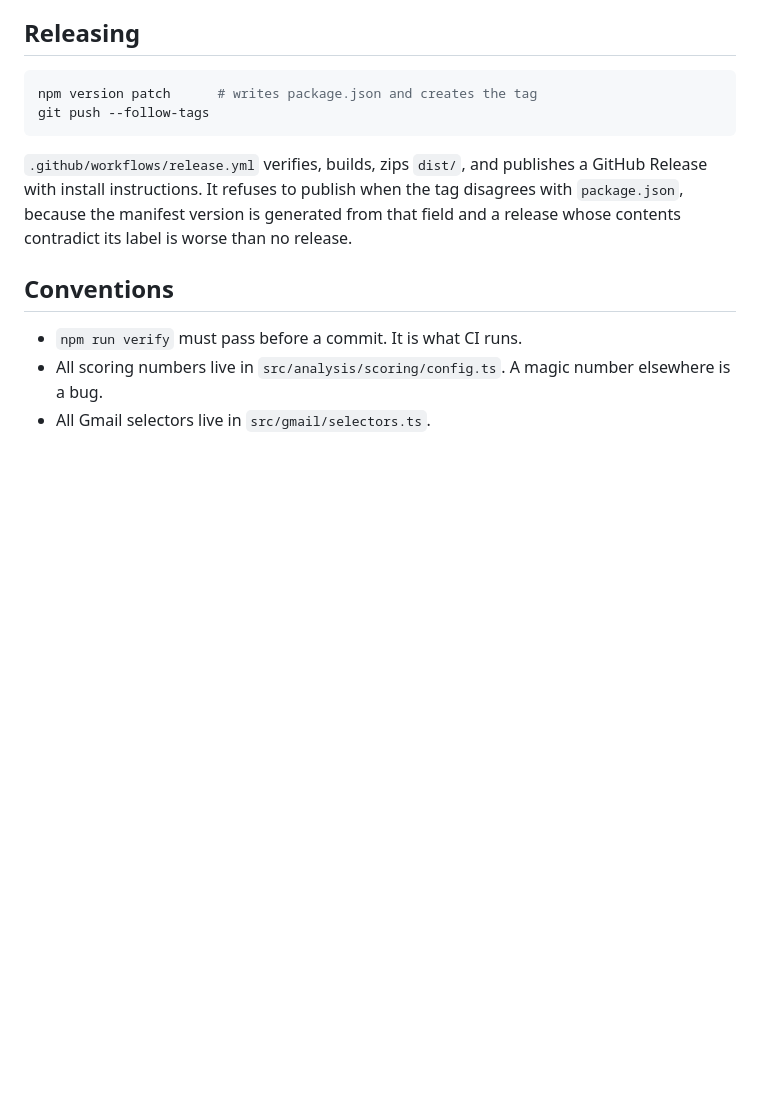
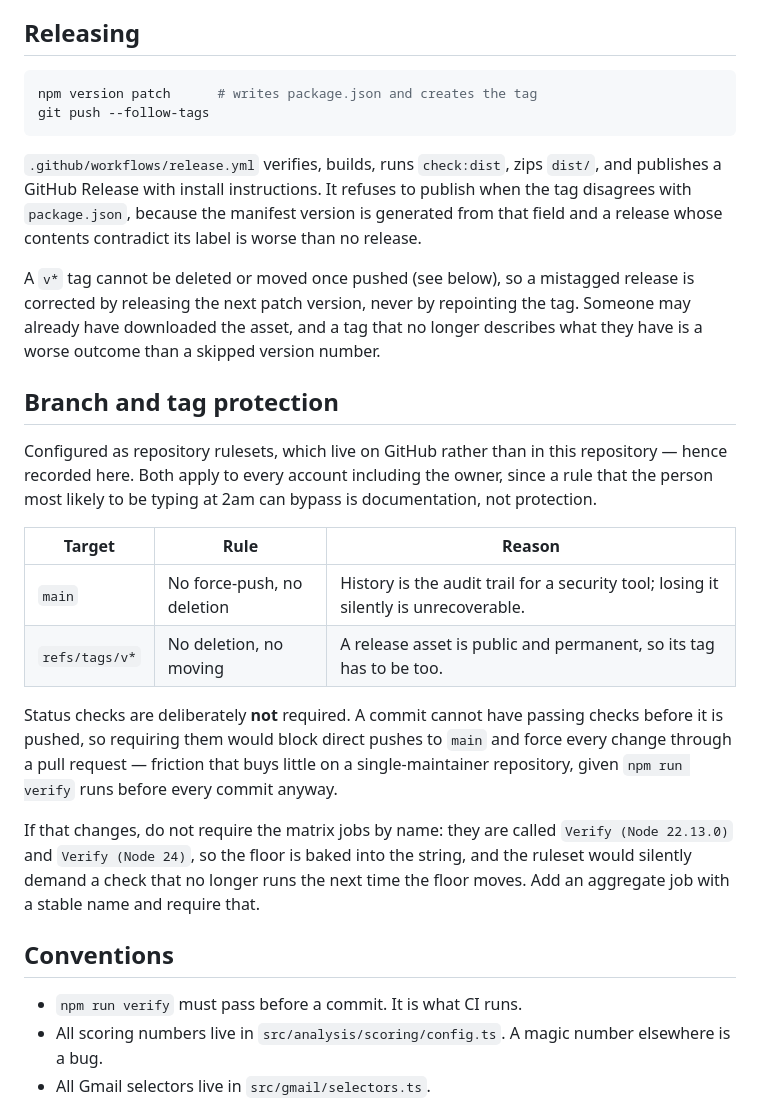
Before and after one commit to nilayk/PhishLens, a Markdown page: docs/DEVELOPMENT.md, the part around the change. Drawn GitHub-style; blank space fills up the shorter version.

Commit message:
Record the branch and tag protection rulesets
Rulesets are configured on GitHub, not in the repository, so nothing in the
source hints that they exist or why they were chosen. The next person to wonder
why a force-push was refused should not have to go digging through settings.

main refuses force-pushes and deletion; v* tags refuse deletion and moving.
Neither has a bypass, including for the owner: a rule the person most likely to
be typing at 2am can override is documentation rather than protection.

Also notes why required status checks were left off. A commit cannot have
passing checks before it is pushed, so requiring them blocks direct pushes and
forces every change through a pull request, which buys little here. If that
changes, the matrix jobs must not be required by name -- 'Verify (Node
22.13.0)' carries the floor in the string, so the ruleset would demand a check
that stops existing the next time the floor moves.

````diff
--- a/docs/DEVELOPMENT.md
+++ b/docs/DEVELOPMENT.md
@@ -142,9 +142,33 @@ npm version patch      # writes package.json and creates the tag
 git push --follow-tags
 ```
 
-`.github/workflows/release.yml` verifies, builds, zips `dist/`, and publishes a GitHub Release with install
-instructions. It refuses to publish when the tag disagrees with `package.json`, because the manifest version
-is generated from that field and a release whose contents contradict its label is worse than no release.
+`.github/workflows/release.yml` verifies, builds, runs `check:dist`, zips `dist/`, and publishes a GitHub
+Release with install instructions. It refuses to publish when the tag disagrees with `package.json`, because
+the manifest version is generated from that field and a release whose contents contradict its label is worse
+than no release.
+
+A `v*` tag cannot be deleted or moved once pushed (see below), so a mistagged release is corrected by
+releasing the next patch version, never by repointing the tag. Someone may already have downloaded the asset,
+and a tag that no longer describes what they have is a worse outcome than a skipped version number.
+
+## Branch and tag protection
+
+Configured as repository rulesets, which live on GitHub rather than in this repository — hence recorded here.
+Both apply to every account including the owner, since a rule that the person most likely to be typing at
+2am can bypass is documentation, not protection.
+
+| Target                | Rule                            | Reason                                                                              |
+| --------------------- | ------------------------------- | ----------------------------------------------------------------------------------- |
+| `main`                | No force-push, no deletion      | History is the audit trail for a security tool; losing it silently is unrecoverable. |
+| `refs/tags/v*`        | No deletion, no moving          | A release asset is public and permanent, so its tag has to be too.                   |
+
+Status checks are deliberately **not** required. A commit cannot have passing checks before it is pushed, so
+requiring them would block direct pushes to `main` and force every change through a pull request — friction
+that buys little on a single-maintainer repository, given `npm run verify` runs before every commit anyway.
+
+If that changes, do not require the matrix jobs by name: they are called `Verify (Node 22.13.0)` and
+`Verify (Node 24)`, so the floor is baked into the string, and the ruleset would silently demand a check that
+no longer runs the next time the floor moves. Add an aggregate job with a stable name and require that.
 
 ## Conventions
 
````
